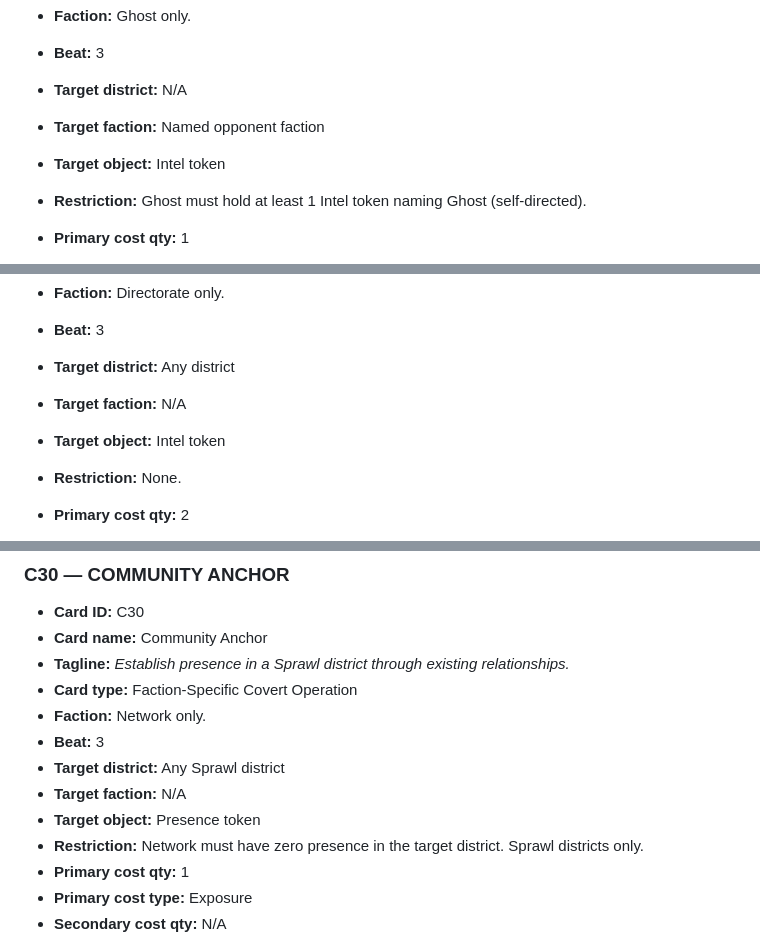
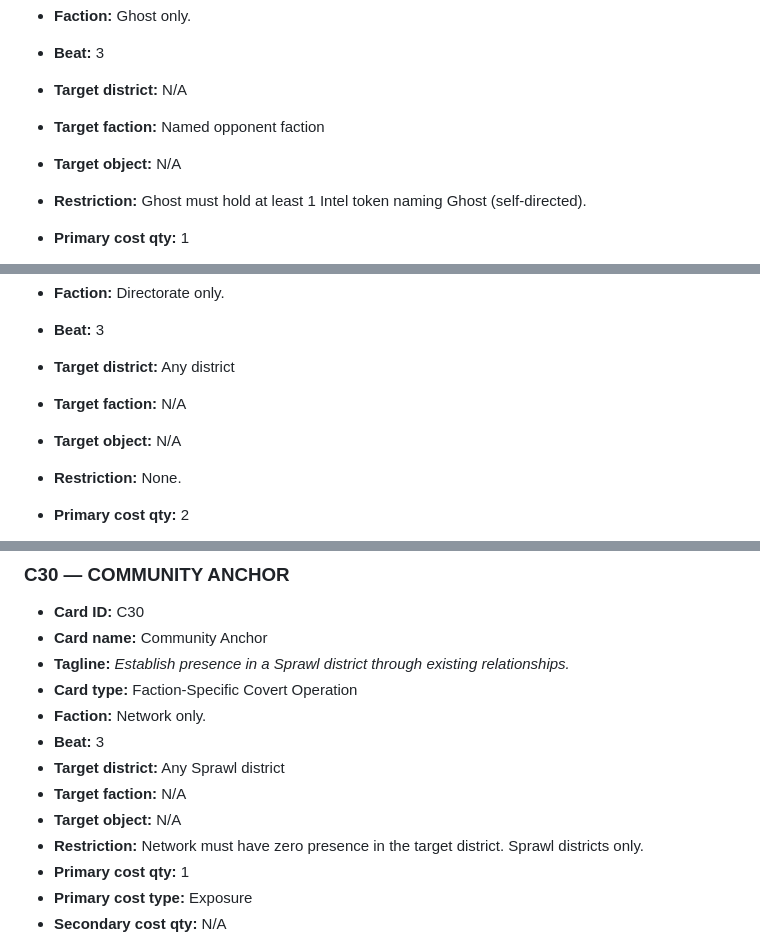
Before and after one commit to andrew-bosch/TheSignal, a Markdown page: V1/04___Card_System.md, 3 parts joined by grey strips. GitHub-like rendering.

```diff
--- a/V1/04___Card_System.md
+++ b/V1/04___Card_System.md
@@ -1487,7 +1487,7 @@ Each faction holds 2 copies of each of their 5 faction-specific covert operation
 - **Beat:** 3
 - **Target district:** N/A
 - **Target faction:** Named opponent faction
-- **Target object:** Intel token
+- **Target object:** N/A
 - **Restriction:** Ghost must hold at least 1 Intel token naming Ghost (self-directed).
 - **Primary cost qty:** 1
 - **Primary cost type:** Findings
@@ -1616,7 +1616,7 @@ Each faction holds 2 copies of each of their 5 faction-specific covert operation
 - **Beat:** 3
 - **Target district:** Any district
 - **Target faction:** N/A
-- **Target object:** Intel token
+- **Target object:** N/A
 - **Restriction:** None.
 - **Primary cost qty:** 2
 - **Primary cost type:** Mandate
@@ -1811,7 +1811,7 @@ Each faction holds 2 copies of each of their 5 faction-specific covert operation
 - **Beat:** 3
 - **Target district:** Any Sprawl district
 - **Target faction:** N/A
-- **Target object:** Presence token
+- **Target object:** N/A
 - **Restriction:** Network must have zero presence in the target district. Sprawl districts only.
 - **Primary cost qty:** 1
 - **Primary cost type:** Exposure
```
Also changed, not shown: other parts of V1/04___Card_System.md (+7 -7 lines).
